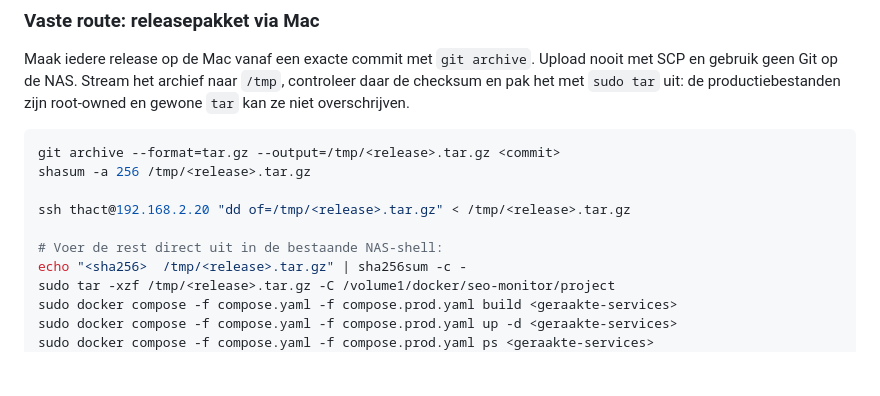
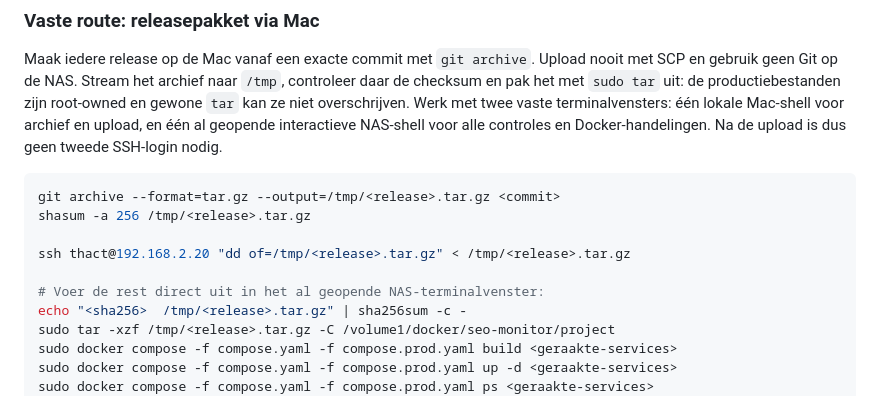
Before and after one commit to maurits-olylo/seotool, a Markdown page: docs/deployment-synology.md, the part around the change. GitHub-like rendering; blank space fills up the shorter version.

````diff
--- a/docs/deployment-synology.md
+++ b/docs/deployment-synology.md
@@ -63,6 +63,9 @@ komt uit de environment.
 Maak iedere release op de Mac vanaf een exacte commit met `git archive`. Upload nooit met SCP en
 gebruik geen Git op de NAS. Stream het archief naar `/tmp`, controleer daar de checksum en pak het
 met `sudo tar` uit: de productiebestanden zijn root-owned en gewone `tar` kan ze niet overschrijven.
+Werk met twee vaste terminalvensters: één lokale Mac-shell voor archief en upload, en één al
+geopende interactieve NAS-shell voor alle controles en Docker-handelingen. Na de upload is dus
+geen tweede SSH-login nodig.
 
 ```bash
 git archive --format=tar.gz --output=/tmp/<release>.tar.gz <commit>
@@ -70,7 +73,7 @@ shasum -a 256 /tmp/<release>.tar.gz
 
 ssh thact@192.168.2.20 "dd of=/tmp/<release>.tar.gz" < /tmp/<release>.tar.gz
 
-# Voer de rest direct uit in de bestaande NAS-shell:
+# Voer de rest direct uit in het al geopende NAS-terminalvenster:
 echo "<sha256>  /tmp/<release>.tar.gz" | sha256sum -c -
 sudo tar -xzf /tmp/<release>.tar.gz -C /volume1/docker/seo-monitor/project
 sudo docker compose -f compose.yaml -f compose.prod.yaml build <geraakte-services>
````
Also changed, not shown: AGENTS.md (+3 -2 lines), docs/decisions.md (+4 -1 lines).
